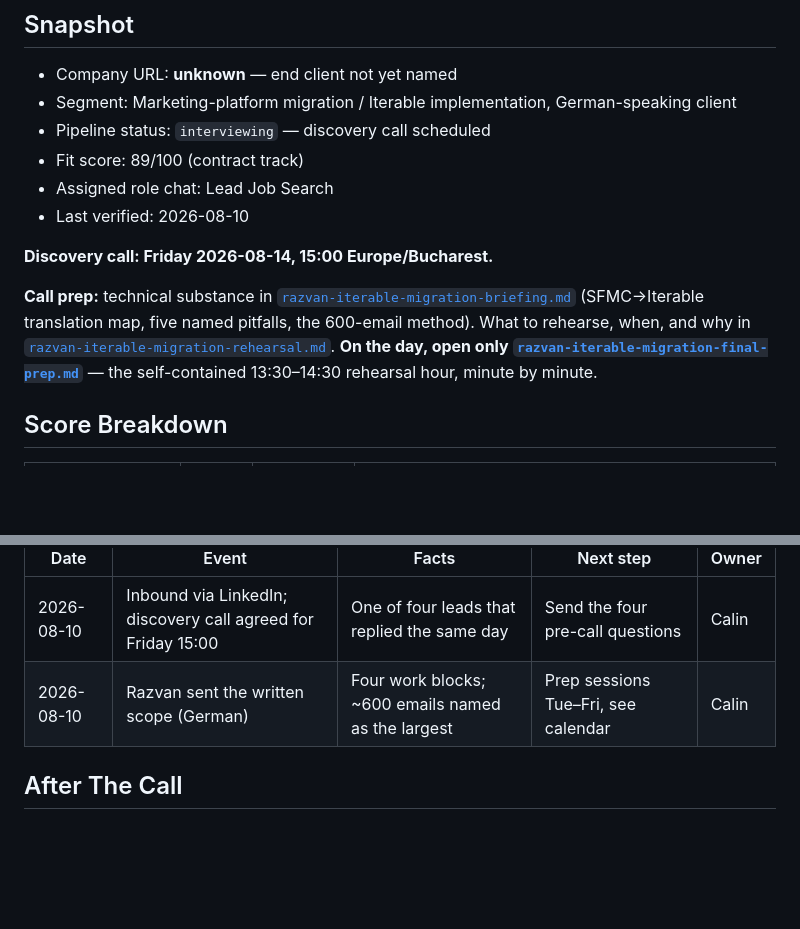
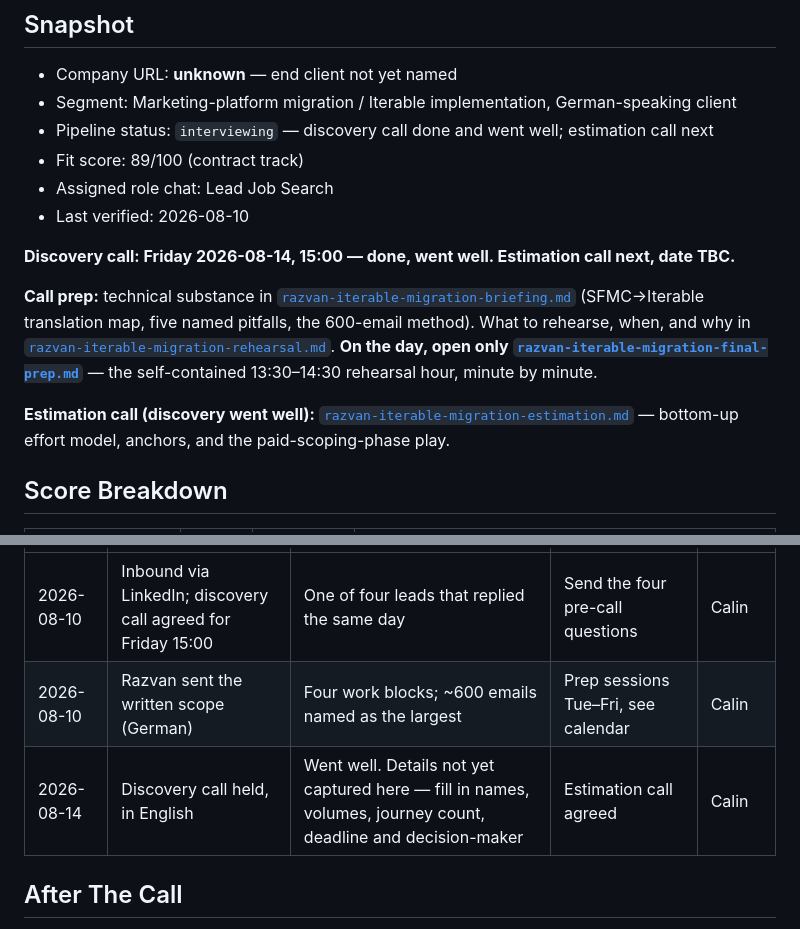
Before and after one commit to calindotgabriel/portfolio, a Markdown page: sales/accounts/razvan-iterable-migration.md, 2 parts joined by grey strips. Rendered like a GitHub page; blank space fills up the shorter version.

```diff
--- a/sales/accounts/razvan-iterable-migration.md
+++ b/sales/accounts/razvan-iterable-migration.md
@@ -4,18 +4,21 @@
 
 - Company URL: **unknown** — end client not yet named
 - Segment: Marketing-platform migration / Iterable implementation, German-speaking client
-- Pipeline status: `interviewing` — discovery call scheduled
+- Pipeline status: `interviewing` — discovery call done and went well; estimation call next
 - Fit score: 89/100 (contract track)
 - Assigned role chat: Lead Job Search
 - Last verified: 2026-08-10
 
-**Discovery call: Friday 2026-08-14, 15:00 Europe/Bucharest.**
+**Discovery call: Friday 2026-08-14, 15:00 — done, went well. Estimation call next, date TBC.**
 
 **Call prep:** technical substance in [`razvan-iterable-migration-briefing.md`](razvan-iterable-migration-briefing.md)
 (SFMC→Iterable translation map, five named pitfalls, the 600-email method). What to rehearse, when,
 and why in [`razvan-iterable-migration-rehearsal.md`](razvan-iterable-migration-rehearsal.md).
 **On the day, open only [`razvan-iterable-migration-final-prep.md`](razvan-iterable-migration-final-prep.md)** —
 the self-contained 13:30–14:30 rehearsal hour, minute by minute.
+
+**Estimation call (discovery went well):** [`razvan-iterable-migration-estimation.md`](razvan-iterable-migration-estimation.md)
+— bottom-up effort model, anchors, and the paid-scoping-phase play.
 
 ## Score Breakdown
 
@@ -156,6 +159,7 @@ own documentation, and with wording to use, in
 | --- | --- | --- | --- | --- |
 | 2026-08-10 | Inbound via LinkedIn; discovery call agreed for Friday 15:00 | One of four leads that replied the same day | Send the four pre-call questions | Calin |
 | 2026-08-10 | Razvan sent the written scope (German) | Four work blocks; ~600 emails named as the largest | Prep sessions Tue–Fri, see calendar | Calin |
+| 2026-08-14 | Discovery call held, in English | Went well. Details not yet captured here — fill in names, volumes, journey count, deadline and decision-maker | Estimation call agreed | Calin |
 
 ## After The Call
 
```
Also changed, not shown: sales/accounts/razvan-iterable-migration-estimation.md (added, +216 -0 lines).
